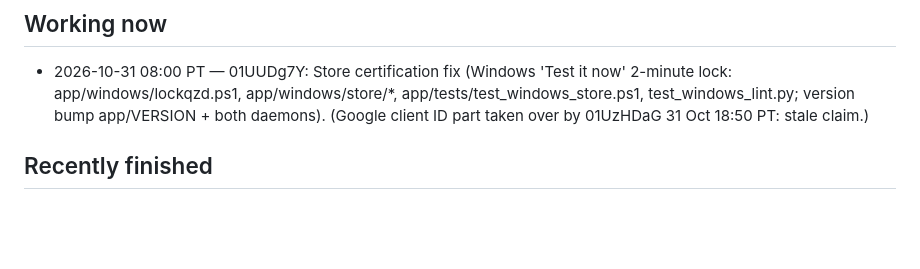
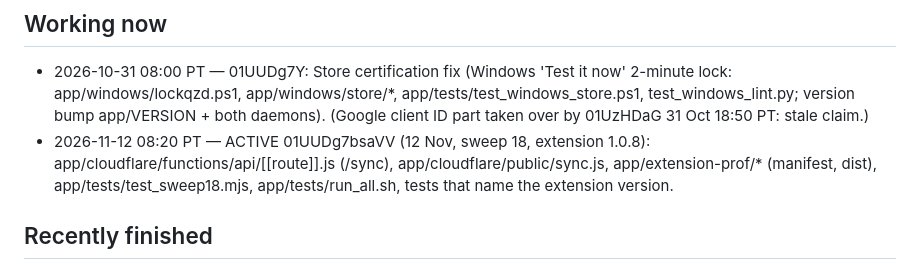
Before and after one commit to anthonythomashall3-rgb/kx-91f3, a Markdown page: SESSIONS.md, the part around the change. GitHub-like rendering; blank space fills up the shorter version.

Commit message:
SESSIONS: claim sweep 18 files
Co-Authored-By: Claude Fable 5.2 <noreply@anthropic.com>
Claude-Session: https://claude.ai/code/session_01UUDg7bsaVVgG8zT5rBUfXy

```diff
--- a/SESSIONS.md
+++ b/SESSIONS.md
@@ -8,6 +8,7 @@ note under "Requests" instead. Stale claims (older than 3 hours with no commit)
 
 ## Working now
 - 2026-10-31 08:00 PT — 01UUDg7Y: Store certification fix (Windows 'Test it now' 2-minute lock: app/windows/lockqzd.ps1, app/windows/store/*, app/tests/test_windows_store.ps1, test_windows_lint.py; version bump app/VERSION + both daemons). (Google client ID part taken over by 01UzHDaG 31 Oct 18:50 PT: stale claim.)
+- 2026-11-12 08:20 PT — ACTIVE 01UUDg7bsaVV (12 Nov, sweep 18, extension 1.0.8): app/cloudflare/functions/api/[[route]].js (/sync), app/cloudflare/public/sync.js, app/extension-prof/* (manifest, dist), app/tests/test_sweep18.mjs, app/tests/run_all.sh, tests that name the extension version.
 
 ## Recently finished
 - 2026-11-12 07:50 PT — 01UUDg7bsaVV: sweep 17 (server only, apps stay 0.6.18). Exam emails: a tick reads only the email records of the classes with an exam in the next 49 hours, through the table's key (nothing is read when no exam is coming). Tests: test_sweep15.mjs (13). Files: app/cloudflare/functions/api/[[route]].js, app/tests/test_sweep15.mjs.
```
